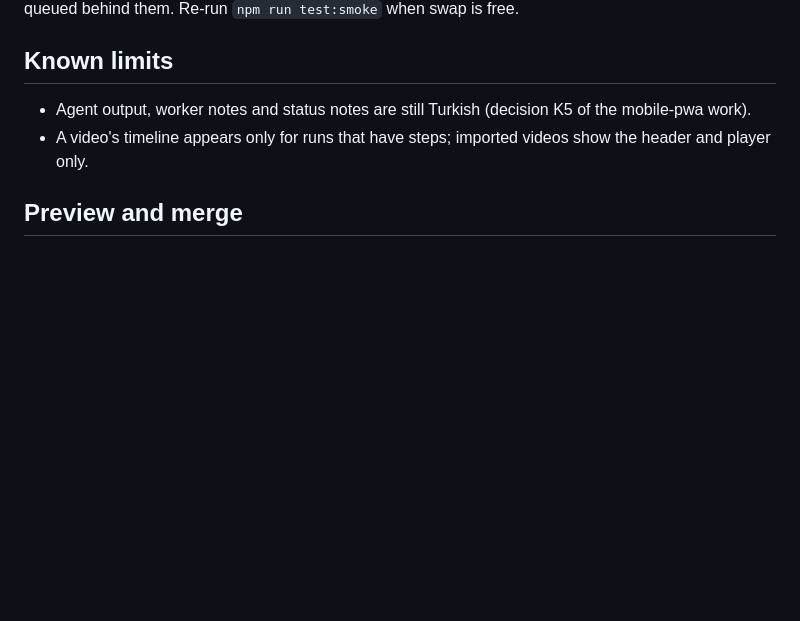
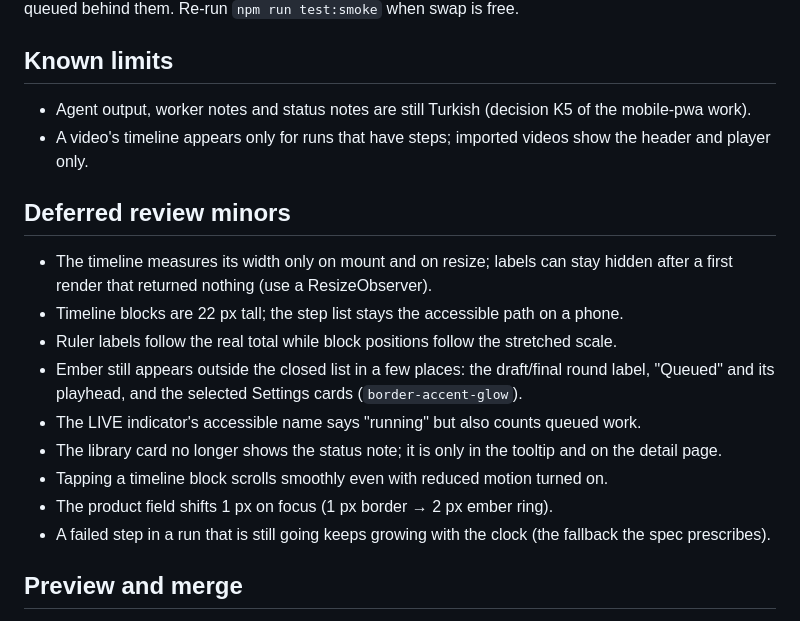
Before and after one commit to Spawnfile/VideoGen, a Markdown page: docs/ember-ui/summary.md, the part around the change. Drawn GitHub-style; blank space fills up the shorter version.

Commit message:
docs(ember-ui): list the deferred review minors in the summary
Co-Authored-By: Claude Opus 5.5 <noreply@anthropic.com>
Claude-Session: https://claude.ai/code/session_01AkJRgaDX7xqqXwqyRmMvYF

```diff
--- a/docs/ember-ui/summary.md
+++ b/docs/ember-ui/summary.md
@@ -44,6 +44,18 @@ S2c, S2d, S2e, S2f, S7) could not run on this machine today: swap was 4.0/4.0 Gi
 - Agent output, worker notes and status notes are still Turkish (decision K5 of the mobile-pwa work).
 - A video's timeline appears only for runs that have steps; imported videos show the header and player only.
 
+## Deferred review minors
+
+- The timeline measures its width only on mount and on resize; labels can stay hidden after a first render that returned nothing (use a ResizeObserver).
+- Timeline blocks are 22 px tall; the step list stays the accessible path on a phone.
+- Ruler labels follow the real total while block positions follow the stretched scale.
+- Ember still appears outside the closed list in a few places: the draft/final round label, "Queued" and its playhead, and the selected Settings cards (`border-accent-glow`).
+- The LIVE indicator's accessible name says "running" but also counts queued work.
+- The library card no longer shows the status note; it is only in the tooltip and on the detail page.
+- Tapping a timeline block scrolls smoothly even with reduced motion turned on.
+- The product field shifts 1 px on focus (1 px border → 2 px ember ring).
+- A failed step in a run that is still going keeps growing with the clock (the fallback the spec prescribes).
+
 ## Preview and merge
 
 - Preview now: in the worktree, `npm run dev -w @videogen/web -- --port 5183` (proxies to the running service on 5180).
```
